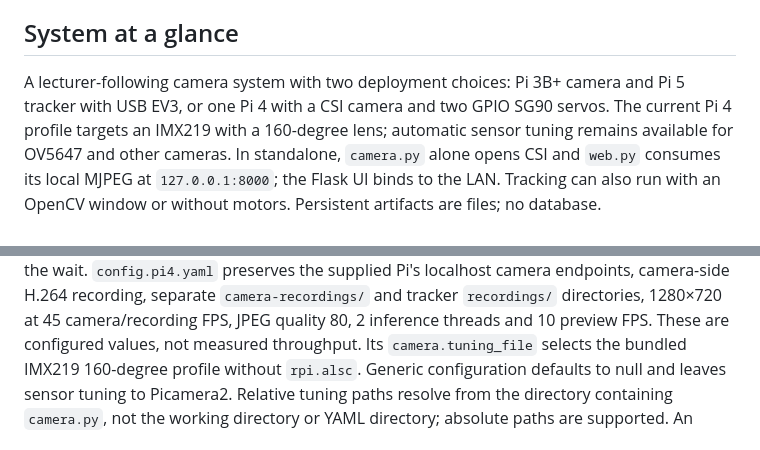
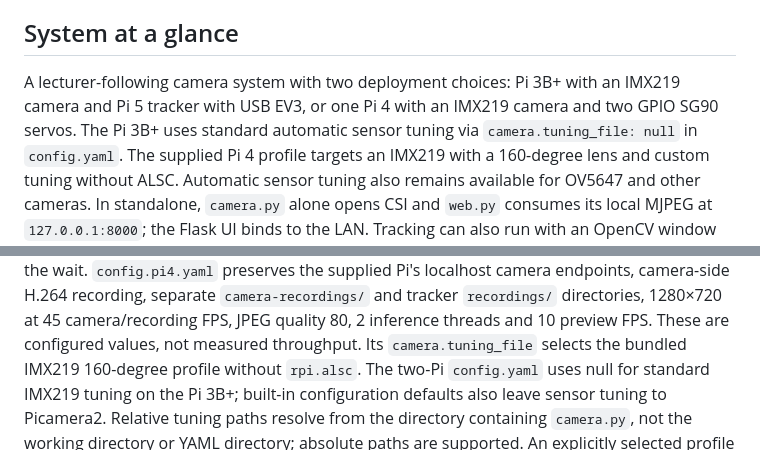
Before and after one commit to lordcoudy/piStreamTracker, a Markdown page: PROJECT_MAP.md, 2 parts joined by grey strips. Drawn GitHub-style.

```diff
--- a/PROJECT_MAP.md
+++ b/PROJECT_MAP.md
@@ -7,10 +7,12 @@ behavior; recheck the relevant section before changing it.
 
 ## System at a glance
 
-A lecturer-following camera system with two deployment choices: Pi 3B+ camera
-and Pi 5 tracker with USB EV3, or one Pi 4 with a CSI camera and two GPIO SG90
-servos. The current Pi 4 profile targets an IMX219 with a 160-degree lens;
-automatic sensor tuning remains available for OV5647 and other cameras.
+A lecturer-following camera system with two deployment choices: Pi 3B+ with an
+IMX219 camera and Pi 5 tracker with USB EV3, or one Pi 4 with an IMX219 camera
+and two GPIO SG90 servos. The Pi 3B+ uses standard automatic sensor tuning via
+`camera.tuning_file: null` in `config.yaml`. The supplied Pi 4 profile targets
+an IMX219 with a 160-degree lens and custom tuning without ALSC. Automatic
+sensor tuning also remains available for OV5647 and other cameras.
 In standalone, `camera.py` alone opens CSI and `web.py` consumes its local MJPEG
 at `127.0.0.1:8000`; the Flask UI binds to the LAN. Tracking can also run with an
 OpenCV window or without motors. Persistent artifacts are files; no database.
@@ -212,8 +214,9 @@ camera-side H.264 recording, separate `camera-recordings/` and tracker `recordin
 directories, 1280×720 at 45 camera/recording FPS, JPEG quality 80, 2 inference
 threads and 10 preview FPS. These are configured values, not measured throughput.
 Its `camera.tuning_file` selects the bundled IMX219 160-degree profile without
-`rpi.alsc`. Generic configuration defaults to null and leaves sensor tuning to
-Picamera2. Relative tuning paths resolve from the directory containing `camera.py`,
+`rpi.alsc`. The two-Pi `config.yaml` uses null for standard IMX219 tuning on
+the Pi 3B+; built-in configuration defaults also leave sensor tuning to Picamera2.
+Relative tuning paths resolve from the directory containing `camera.py`,
 not the working directory or YAML directory; absolute paths are supported.
 An explicitly selected profile must load successfully before camera acquisition;
 there is no silent fallback to a different profile.
```
Also changed, not shown: README.md (+7 -4 lines).
